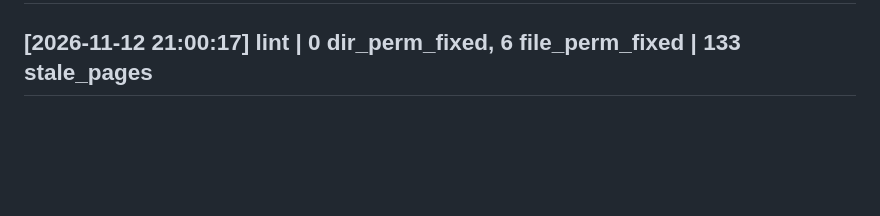
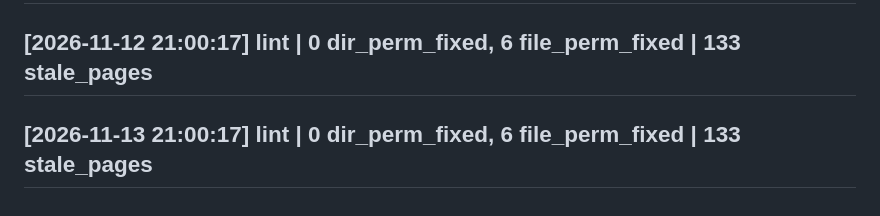
Before and after one commit to evanhsia-git/obsidian-vault, a Markdown page: log.md, the part around the change. Drawn GitHub-style; blank space fills up the shorter version.

Commit message:
Auto backup: 2026-11-13 21:00 (UTC)

```diff
--- a/log.md
+++ b/log.md
@@ -835,3 +835,4 @@ updated: 2026-06-23
 ## [2026-11-11 00:28:44] lint | 0 dir_perm_fixed, 1 file_perm_fixed | 133 stale_pages
 ## [2026-11-11 21:00:40] lint | 133 stale_pages
 ## [2026-11-12 21:00:17] lint | 0 dir_perm_fixed, 6 file_perm_fixed | 133 stale_pages
+## [2026-11-13 21:00:17] lint | 0 dir_perm_fixed, 6 file_perm_fixed | 133 stale_pages
```
